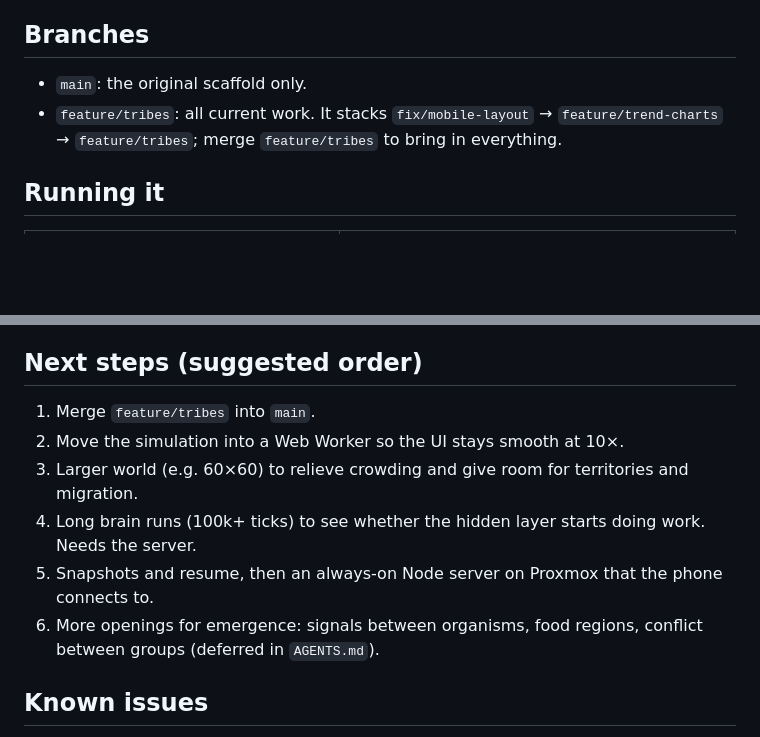
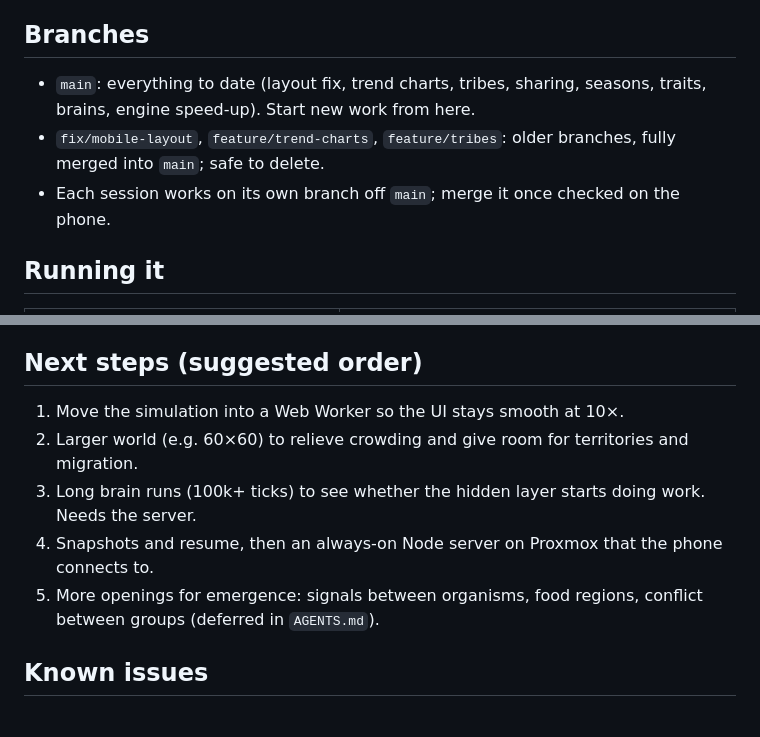
Before and after one commit to jcoleman1005/artificial-life, a Markdown page: docs/STATUS.md, 2 parts joined by grey strips. Drawn GitHub-style; blank space fills up the shorter version.

Commit message:
Update status doc for the merge into main
Co-Authored-By: Claude Opus 5.5 <noreply@anthropic.com>
Claude-Session: https://claude.ai/code/session_01Hk5jZiM6Ube5VpmdDJXpi7

```diff
--- a/docs/STATUS.md
+++ b/docs/STATUS.md
@@ -7,8 +7,9 @@ _Last updated: 2026-10-25._
 
 ## Branches
 
-- `main`: the original scaffold only.
-- `feature/tribes`: all current work. It stacks `fix/mobile-layout` → `feature/trend-charts` → `feature/tribes`; merge `feature/tribes` to bring in everything.
+- `main`: everything to date (layout fix, trend charts, tribes, sharing, seasons, traits, brains, engine speed-up). Start new work from here.
+- `fix/mobile-layout`, `feature/trend-charts`, `feature/tribes`: older branches, fully merged into `main`; safe to delete.
+- Each session works on its own branch off `main`; merge it once checked on the phone.
 
 ## Running it
 
@@ -53,12 +54,11 @@ _Last updated: 2026-10-25._
 
 ## Next steps (suggested order)
 
-1. Merge `feature/tribes` into `main`.
-2. Move the simulation into a Web Worker so the UI stays smooth at 10×.
-3. Larger world (e.g. 60×60) to relieve crowding and give room for territories and migration.
-4. Long brain runs (100k+ ticks) to see whether the hidden layer starts doing work. Needs the server.
-5. Snapshots and resume, then an always-on Node server on Proxmox that the phone connects to.
-6. More openings for emergence: signals between organisms, food regions, conflict between groups (deferred in `AGENTS.md`).
+1. Move the simulation into a Web Worker so the UI stays smooth at 10×.
+2. Larger world (e.g. 60×60) to relieve crowding and give room for territories and migration.
+3. Long brain runs (100k+ ticks) to see whether the hidden layer starts doing work. Needs the server.
+4. Snapshots and resume, then an always-on Node server on Proxmox that the phone connects to.
+5. More openings for emergence: signals between organisms, food regions, conflict between groups (deferred in `AGENTS.md`).
 
 ## Known issues
 
```
